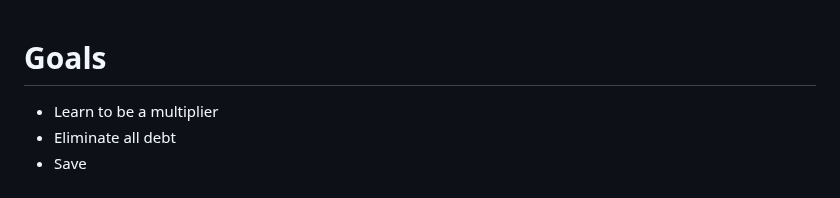
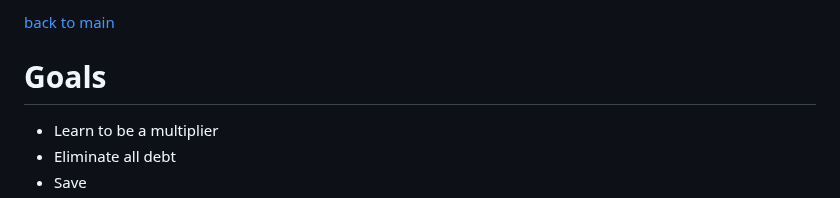
Before and after one commit to ltsz16/self-preparedness, a Markdown page: fin/finance.md, the part around the change. Drawn GitHub-style.

```diff
--- a/fin/finance.md
+++ b/fin/finance.md
@@ -1,3 +1,5 @@
+[back to main](../README.md)
+
 Goals
 =====
 
```
